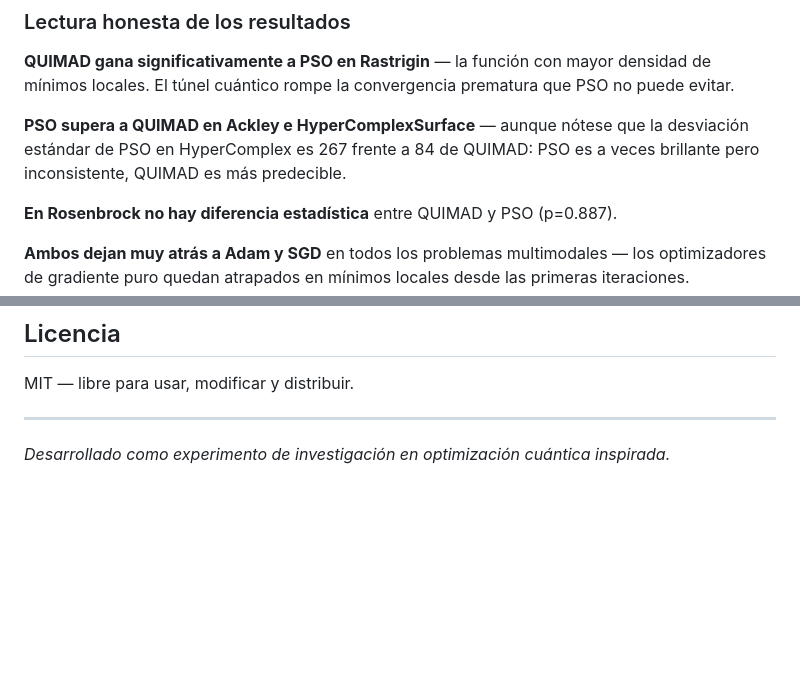
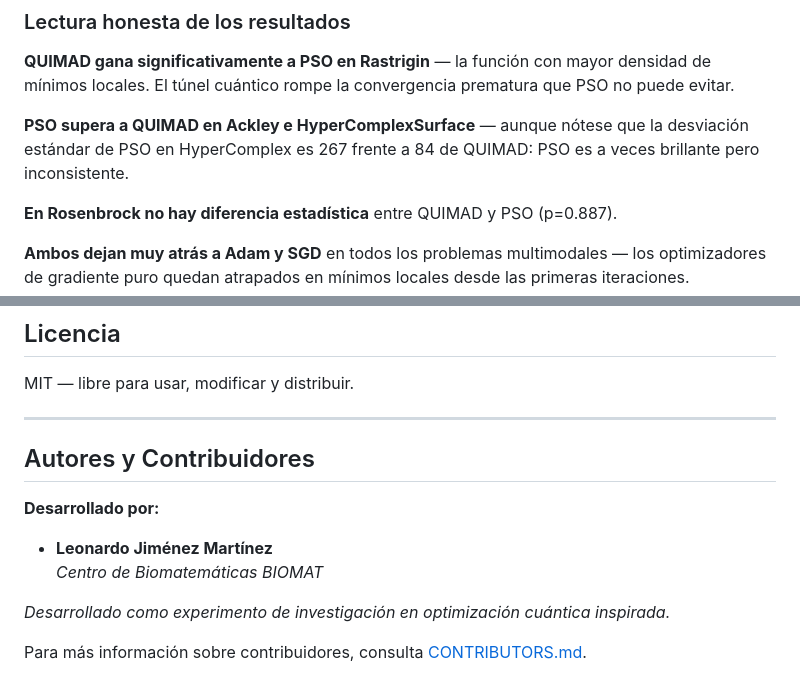
Before and after one commit to metamatematico/QUIMAD, a Markdown page: README.md, 2 parts joined by grey strips. GitHub-like rendering; blank space fills up the shorter version.

Commit message:
Update README.md with author and institution information

```diff
--- a/README.md
+++ b/README.md
@@ -126,7 +126,7 @@ python simulation.py --agents 12 --iters 150 --seed 99
 
 **QUIMAD gana significativamente a PSO en Rastrigin** — la función con mayor densidad de mínimos locales. El túnel cuántico rompe la convergencia prematura que PSO no puede evitar.
 
-**PSO supera a QUIMAD en Ackley e HyperComplexSurface** — aunque nótese que la desviación estándar de PSO en HyperComplex es 267 frente a 84 de QUIMAD: PSO es a veces brillante pero inconsistente, QUIMAD es más predecible.
+**PSO supera a QUIMAD en Ackley e HyperComplexSurface** — aunque nótese que la desviación estándar de PSO en HyperComplex es 267 frente a 84 de QUIMAD: PSO es a veces brillante pero inconsistente.
 
 **En Rosenbrock no hay diferencia estadística** entre QUIMAD y PSO (p=0.887).
 
@@ -260,4 +260,13 @@ MIT — libre para usar, modificar y distribuir.
 
 ---
 
+## Autores y Contribuidores
+
+**Desarrollado por:**
+
+- **Leonardo Jiménez Martínez**
+  *Centro de Biomatemáticas BIOMAT*
+
 *Desarrollado como experimento de investigación en optimización cuántica inspirada.*
+
+Para más información sobre contribuidores, consulta [CONTRIBUTORS.md](CONTRIBUTORS.md).
```
